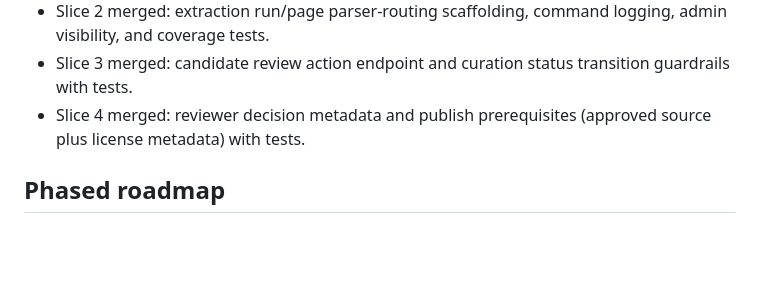
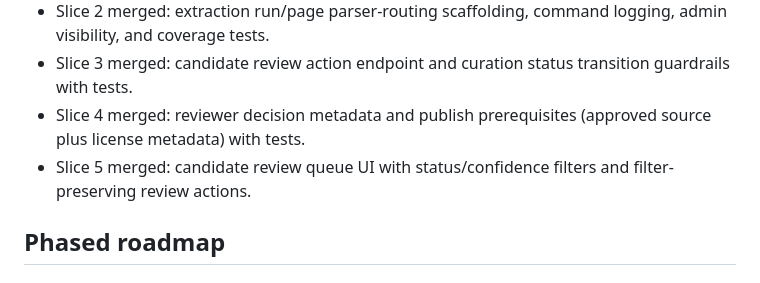
Before and after one commit to stompsy/spotter, a Markdown page: docs/plan.md, the part around the change. Drawn GitHub-style; blank space fills up the shorter version.

Commit message:
docs(plan): mark slice 5 as merged

```diff
--- a/docs/plan.md
+++ b/docs/plan.md
@@ -32,6 +32,7 @@ This is the visible implementation roadmap and status tracker in the workspace.
 - Slice 2 merged: extraction run/page parser-routing scaffolding, command logging, admin visibility, and coverage tests.
 - Slice 3 merged: candidate review action endpoint and curation status transition guardrails with tests.
 - Slice 4 merged: reviewer decision metadata and publish prerequisites (approved source plus license metadata) with tests.
+- Slice 5 merged: candidate review queue UI with status/confidence filters and filter-preserving review actions.
 
 ## Phased roadmap
 
```
